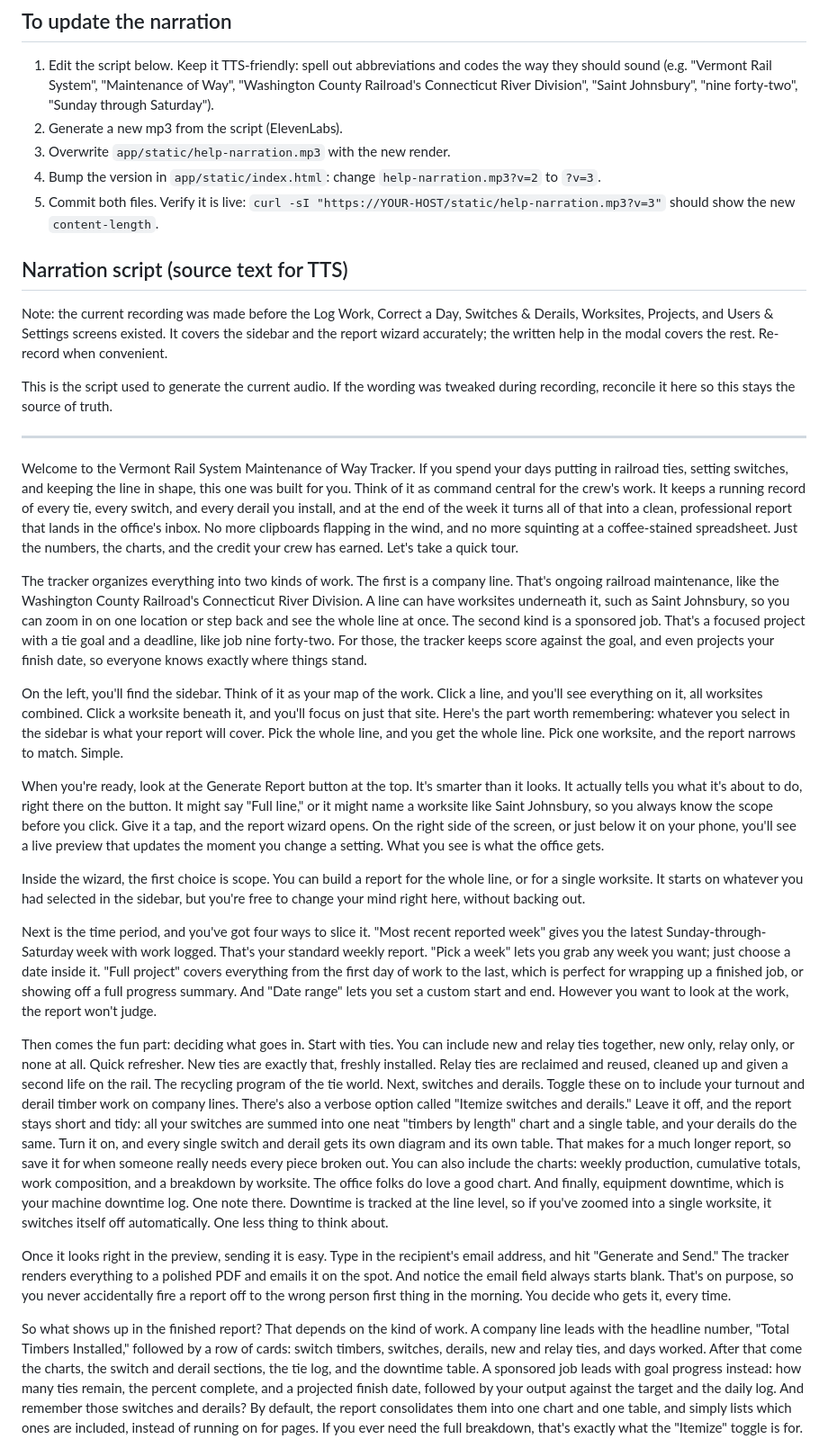
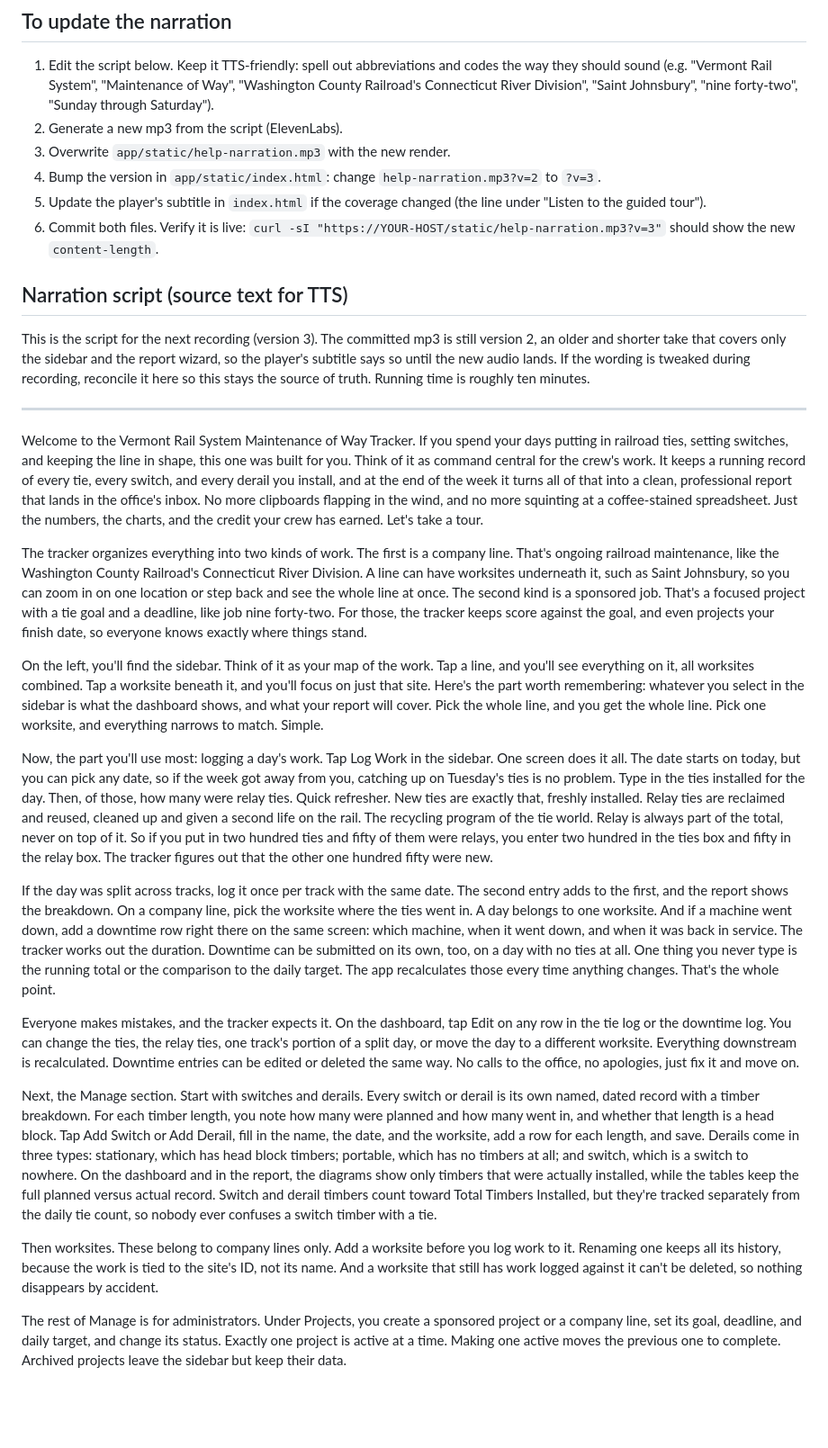
Before and after one commit to sanoski/trackwork, a Markdown page: docs/help-audio-narration.md, the part around one of its changes. Shown at 90% size. Drawn GitHub-style; blank space fills up the shorter version.

Commit message:
Rewrite the help audio narration script to cover every screen

```diff
--- a/docs/help-audio-narration.md
+++ b/docs/help-audio-narration.md
@@ -34,36 +34,36 @@ record of that feature: how it works, how to update the audio, and the narration
 2. Generate a new mp3 from the script (ElevenLabs).
 3. Overwrite `app/static/help-narration.mp3` with the new render.
 4. Bump the version in `app/static/index.html`: change `help-narration.mp3?v=2` to `?v=3`.
-5. Commit both files. Verify it is live:
+5. Update the player's subtitle in `index.html` if the coverage changed (the line under
+   "Listen to the guided tour").
+6. Commit both files. Verify it is live:
    `curl -sI "https://YOUR-HOST/static/help-narration.mp3?v=3"` should show the new
    `content-length`.
 
 ## Narration script (source text for TTS)
 
-Note: the current recording was made before the Log Work, Correct a Day, Switches & Derails,
-Worksites, Projects, and Users & Settings screens existed. It covers the sidebar and the report
-wizard accurately; the written help in the modal covers the rest. Re-record when convenient.
-
-This is the script used to generate the current audio. If the wording was tweaked during
-recording, reconcile it here so this stays the source of truth.
+This is the script for the next recording (version 3). The committed mp3 is still version 2, an
+older and shorter take that covers only the sidebar and the report wizard, so the player's subtitle
+says so until the new audio lands. If the wording is tweaked during recording,
+reconcile it here so this stays the source of truth. Running time is roughly ten minutes.
 
 ---
 
-Welcome to the Vermont Rail System Maintenance of Way Tracker. If you spend your days putting in railroad ties, setting switches, and keeping the line in shape, this one was built for you. Think of it as command central for the crew's work. It keeps a running record of every tie, every switch, and every derail you install, and at the end of the week it turns all of that into a clean, professional report that lands in the office's inbox. No more clipboards flapping in the wind, and no more squinting at a coffee-stained spreadsheet. Just the numbers, the charts, and the credit your crew has earned. Let's take a quick tour.
+Welcome to the Vermont Rail System Maintenance of Way Tracker. If you spend your days putting in railroad ties, setting switches, and keeping the line in shape, this one was built for you. Think of it as command central for the crew's work. It keeps a running record of every tie, every switch, and every derail you install, and at the end of the week it turns all of that into a clean, professional report that lands in the office's inbox. No more clipboards flapping in the wind, and no more squinting at a coffee-stained spreadsheet. Just the numbers, the charts, and the credit your crew has earned. Let's take a tour.
 
 The tracker organizes everything into two kinds of work. The first is a company line. That's ongoing railroad maintenance, like the Washington County Railroad's Connecticut River Division. A line can have worksites underneath it, such as Saint Johnsbury, so you can zoom in on one location or step back and see the whole line at once. The second kind is a sponsored job. That's a focused project with a tie goal and a deadline, like job nine forty-two. For those, the tracker keeps score against the goal, and even projects your finish date, so everyone knows exactly where things stand.
 
-On the left, you'll find the sidebar. Think of it as your map of the work. Click a line, and you'll see everything on it, all worksites combined. Click a worksite beneath it, and you'll focus on just that site. Here's the part worth remembering: whatever you select in the sidebar is what your report will cover. Pick the whole line, and you get the whole line. Pick one worksite, and the report narrows to match. Simple.
+On the left, you'll find the sidebar. Think of it as your map of the work. Tap a line, and you'll see everything on it, all worksites combined. Tap a worksite beneath it, and you'll focus on just that site. Here's the part worth remembering: whatever you select in the sidebar is what the dashboard shows, and what your report will cover. Pick the whole line, and you get the whole line. Pick one worksite, and everything narrows to match. Simple.
 
-When you're ready, look at the Generate Report button at the top. It's smarter than it looks. It actually tells you what it's about to do, right there on the button. It might say "Full line," or it might name a worksite like Saint Johnsbury, so you always know the scope before you click. Give it a tap, and the report wizard opens. On the right side of the screen, or just below it on your phone, you'll see a live preview that updates the moment you change a setting. What you see is what the office gets.
+Now, the part you'll use most: logging a day's work. Tap Log Work in the sidebar. One screen does it all. The date starts on today, but you can pick any date, so if the week got away from you, catching up on Tuesday's ties is no problem. Type in the ties installed for the day. Then, of those, how many were relay ties. Quick refresher. New ties are exactly that, freshly installed. Relay ties are reclaimed and reused, cleaned up and given a second life on the rail. The recycling program of the tie world. Relay is always part of the total, never on top of it. So if you put in two hundred ties and fifty of them were relays, you enter two hundred in the ties box and fifty in the relay box. The tracker figures out that the other one hundred fifty were new.
 
-Inside the wizard, the first choice is scope. You can build a report for the whole line, or for a single worksite. It starts on whatever you had selected in the sidebar, but you're free to change your mind right here, without backing out.
+If the day was split across tracks, log it once per track with the same date. The second entry adds to the first, and the report shows the breakdown. On a company line, pick the worksite where the ties went in. A day belongs to one worksite. And if a machine went down, add a downtime row right there on the same screen: which machine, when it went down, and when it was back in service. The tracker works out the duration. Downtime can be submitted on its own, too, on a day with no ties at all. One thing you never type is the running total or the comparison to the daily target. The app recalculates those every time anything changes. That's the whole point.
 
-Next is the time period, and you've got four ways to slice it. "Most recent reported week" gives you the latest Sunday-through-Saturday week with work logged. That's your standard weekly report. "Pick a week" lets you grab any week you want; just choose a date inside it. "Full project" covers everything from the first day of work to the last, which is perfect for wrapping up a finished job, or showing off a full progress summary. And "Date range" lets you set a custom start and end. However you want to look at the work, the report won't judge.
+Everyone makes mistakes, and the tracker expects it. On the dashboard, tap Edit on any row in the tie log or the downtime log. You can change the ties, the relay ties, one track's portion of a split day, or move the day to a different worksite. Everything downstream is recalculated. Downtime entries can be edited or deleted the same way. No calls to the office, no apologies, just fix it and move on.
 
-Then comes the fun part: deciding what goes in. Start with ties. You can include new and relay ties together, new only, relay only, or none at all. Quick refresher. New ties are exactly that, freshly installed. Relay ties are reclaimed and reused, cleaned up and given a second life on the rail. The recycling program of the tie world. Next, switches and derails. Toggle these on to include your turnout and derail timber work on company lines. There's also a verbose option called "Itemize switches and derails." Leave it off, and the report stays short and tidy: all your switches are summed into one neat "timbers by length" chart and a single table, and your derails do the same. Turn it on, and every single switch and derail gets its own diagram and its own table. That makes for a much longer report, so save it for when someone really needs every piece broken out. You can also include the charts: weekly production, cumulative totals, work composition, and a breakdown by worksite. The office folks do love a good chart. And finally, equipment downtime, which is your machine downtime log. One note there. Downtime is tracked at the line level, so if you've zoomed into a single worksite, it switches itself off automatically. One less thing to think about.
+Next, the Manage section. Start with switches and derails. Every switch or derail is its own named, dated record with a timber breakdown. For each timber length, you note how many were planned and how many went in, and whether that length is a head block. Tap Add Switch or Add Derail, fill in the name, the date, and the worksite, add a row for each length, and save. Derails come in three types: stationary, which has head block timbers; portable, which has no timbers at all; and switch, which is a switch to nowhere. On the dashboard and in the report, the diagrams show only timbers that were actually installed, while the tables keep the full planned versus actual record. Switch and derail timbers count toward Total Timbers Installed, but they're tracked separately from the daily tie count, so nobody ever confuses a switch timber with a tie.
 
-Once it looks right in the preview, sending it is easy. Type in the recipient's email address, and hit "Generate and Send." The tracker renders everything to a polished PDF and emails it on the spot. And notice the email field always starts blank. That's on purpose, so you never accidentally fire a report off to the wrong person first thing in the morning. You decide who gets it, every time.
+Then worksites. These belong to company lines only. Add a worksite before you log work to it. Renaming one keeps all its history, because the work is tied to the site's ID, not its name. And a worksite that still has work logged against it can't be deleted, so nothing disappears by accident.
 
-So what shows up in the finished report? That depends on the kind of work. A company line leads with the headline number, "Total Timbers Installed," followed by a row of cards: switch timbers, switches, derails, new and relay ties, and days worked. After that come the charts, the switch and derail sections, the tie log, and the downtime table. A sponsored job leads with goal progress instead: how many ties remain, the percent complete, and a projected finish date, followed by your output against the target and the daily log. And remember those switches and derails? By default, the report consolidates them into one chart and one table, and simply lists which ones are included, instead of running on for pages. If you ever need the full breakdown, that's exactly what the "Itemize" toggle is for.
+The rest of Manage is for administrators. Under Projects, you create a sponsored project or a company line, set its goal, deadline, and daily target, and change its status. Exactly one project is active at a time. Making one active moves the previous one to complete. Archived projects leave the sidebar but keep their data.
 
```
Also changed, not shown: other parts of docs/help-audio-narration.md (+15 -1 lines).
